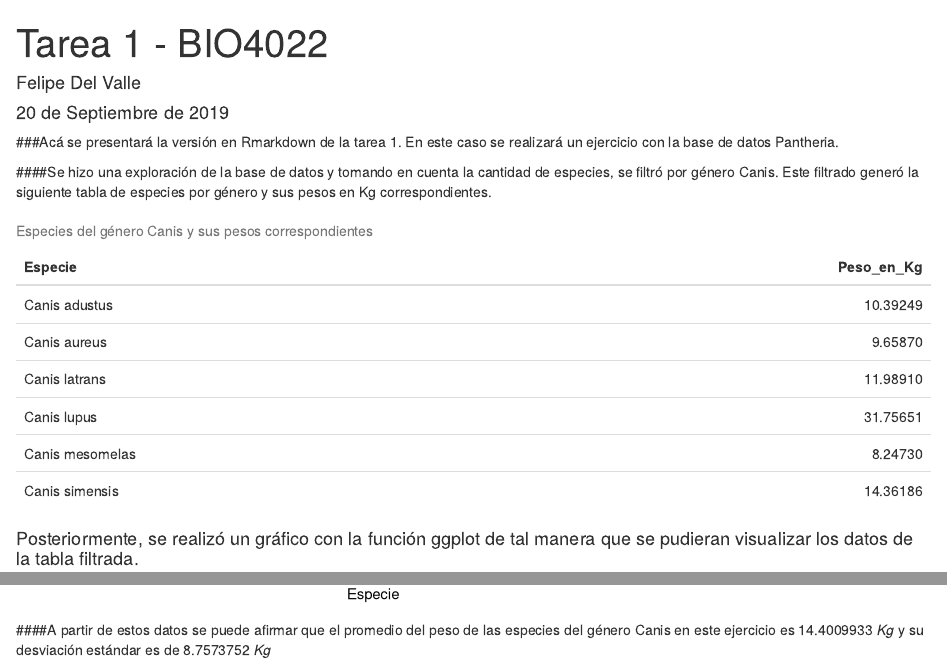
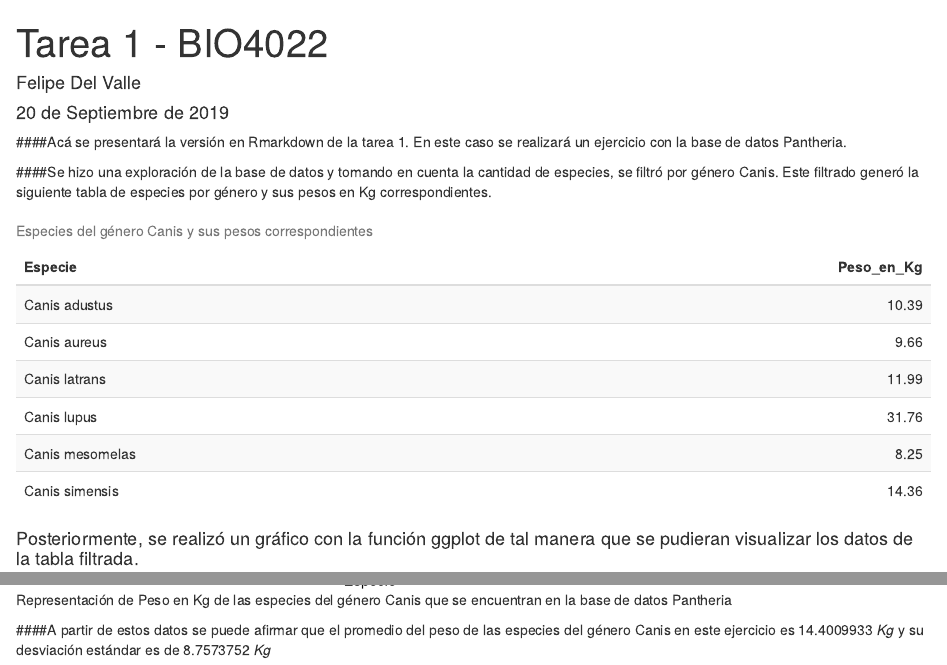
Before and after one commit to fadelvalleb/Tarea1_BIO4022, an R Markdown document (tarea 1 bio4022.Rmd): the page in a window 1100 px wide, from its top, and a second part further down, joined at a grey line. Rendered offline with R 4.5, knitr and Pandoc, with nearby package versions.

Commit message:
Se agregaron leyendas de tabla y modificaciones menores como el número de decimales en ésta.

````diff
--- a/tarea 1 bio4022.Rmd
+++ b/tarea 1 bio4022.Rmd
@@ -8,7 +8,7 @@ output:
 
 ---
 
-###Acá se presentará la versión en Rmarkdown de la tarea 1. En este caso se realizará un ejercicio con la base de datos Pantheria.
+####Acá se presentará la versión en Rmarkdown de la tarea 1. En este caso se realizará un ejercicio con la base de datos Pantheria.
 
 ```{r setup, include=FALSE}
 knitr::opts_chunk$set(echo = FALSE , message = FALSE, warning = FALSE)
@@ -32,12 +32,15 @@ Perros <- Pantheria_DB %>% select(MSW05_Genus, X5.1_AdultBodyMass_g, MSW05_Binom
 
 Perros_Tidy <- Perros %>% ungroup() %>% select(Especie,Peso_en_Kg)
 
-kable(Perros_Tidy, caption="Especies del género Canis y sus pesos correspondientes ", row.names = F) %>% kable_styling()
+kable(Perros_Tidy, caption="Especies del género Canis y sus pesos correspondientes ", row.names = F , digits = 2) %>% kable_styling(bootstrap_options = c("striped", "hover", full_width = F))
+
+
 ```
+
 
 #### Posteriormente, se realizó un gráfico con la función ggplot de tal manera que se pudieran visualizar los datos de la tabla filtrada.
 
-```{r}
+```{r, fig.cap = "Representación de Peso en Kg de las especies del género Canis que se encuentran en la base de datos Pantheria"}
 
 ggplot(Perros_Tidy, aes(Especie,Peso_en_Kg)) + geom_point(alpha=0.5, color="Blue", size=4) + theme_light()
 
````
Also changed, not shown: tarea-1-bio4022.html.
